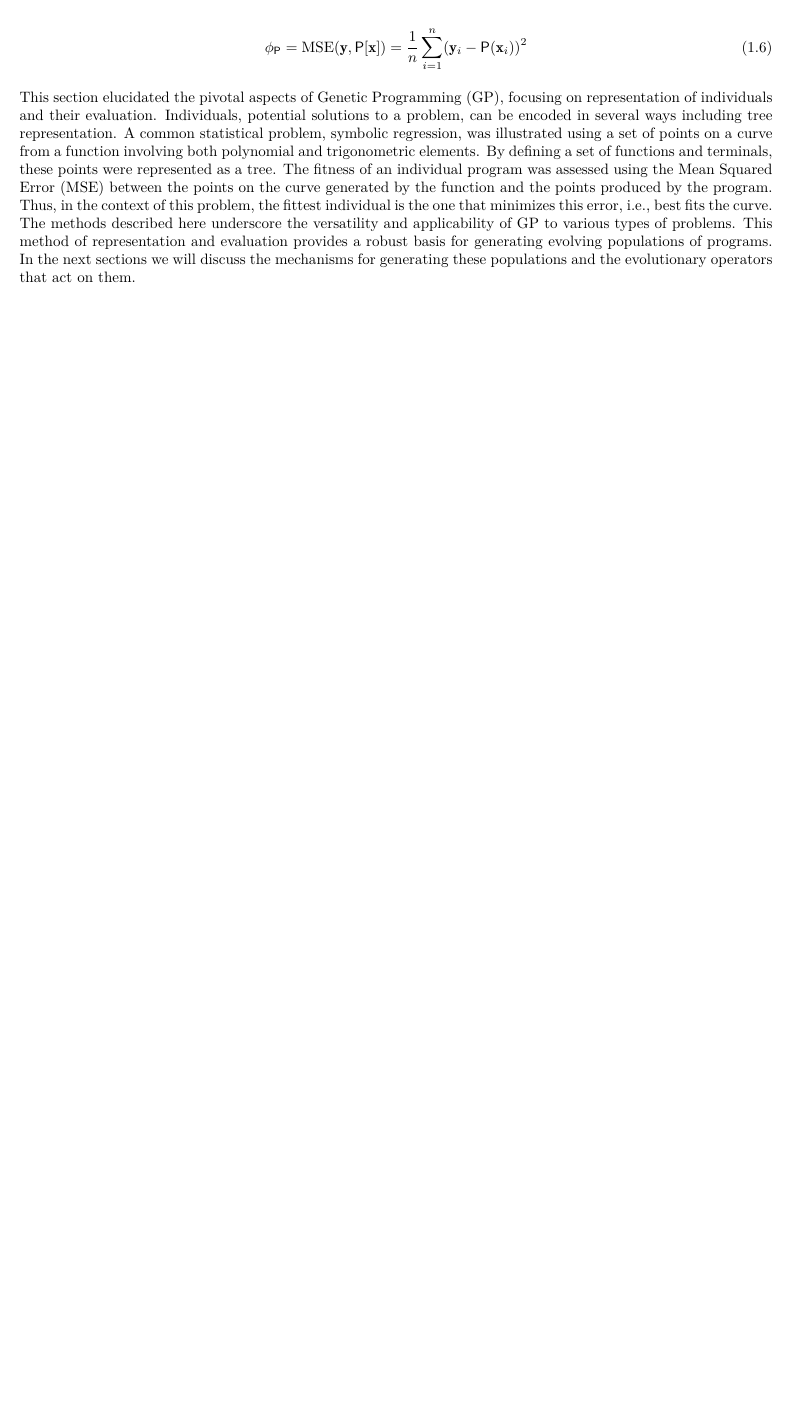
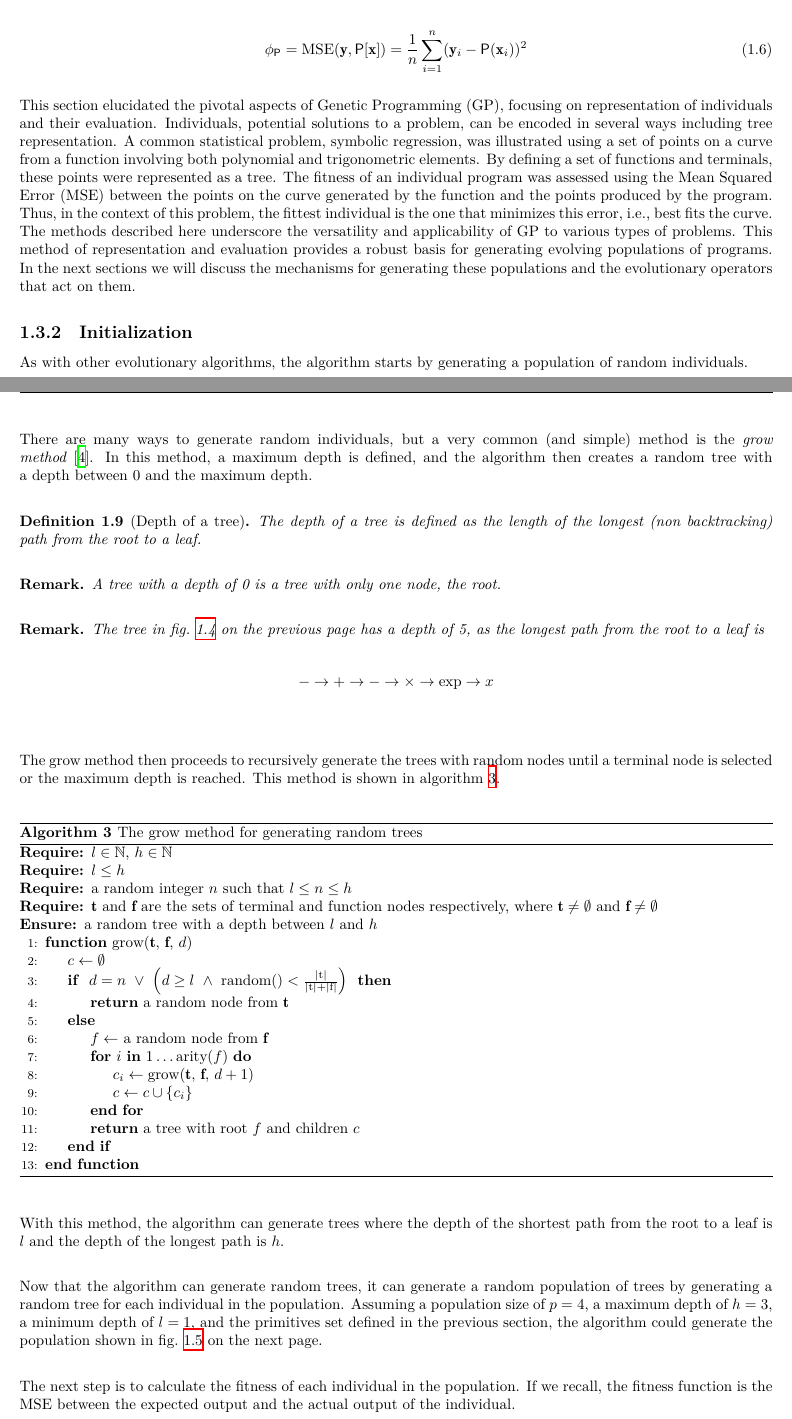
Before and after one commit to r8vnhill/keen-thesis, a LaTeX thesis (Thesis.tex, which reads contents/Theoretical_Background/GP/Initialization.tex, contents/Theoretical_Background/GP/Representation.tex, contents/Theoretical_Background/GP/_gp.index.tex): part of page 19 of 66 before the commit and two parts of pages 19 and 20 of 68 after it, the two joined at a grey line, cut so that both start at the same text, the shorter picture padded with empty space. The pictures show the PDF file Thesis.pdf that the author committed with the source.

Commit message:
GP Initialization

```diff
--- /dev/null
+++ b/contents/Theoretical_Background/GP/Initialization.tex
@@ -0,0 +1,91 @@
+\subsection{Initialization}
+\label{sec:genetic_programming:initialization}
+  As with other evolutionary algorithms, the algorithm starts by generating a
+  population of random individuals.
+
+  There are many ways to generate random individuals, but a very common (and
+  simple) method is the \emph{grow
+  method}~\autocite{kozaGeneticProgrammingProgramming1992a}.
+  In this method, a maximum depth is defined, and the algorithm then creates a
+  random tree with a depth between 0 and the maximum depth.
+
+  \begin{definition}[Depth of a tree]
+    The depth of a tree is defined as the length of the longest (non
+    backtracking) path from the root to a leaf.
+  \end{definition}
+
+  \begin{remark}
+    A tree with a depth of 0 is a tree with only one node, the root.
+  \end{remark}
+
+  \begin{remark}
+    The tree in \vref{fig:genetic_programming:representation:tree} has a depth
+    of 5, as the longest path from the root to a leaf is
+    \[
+      - \to + \to - \to \times \to \mathrm{exp} \to x
+    \]
+  \end{remark}
+
+  The grow method then proceeds to recursively generate the trees with random
+  nodes until a terminal node is selected or the maximum depth is reached.
+  This method is shown in \vref{alg:genetic_programming:initialization:grow}.
+
+  \begin{algorithm}[ht!]
+    \begin{algorithmic}[1]
+      \Require \(l \in \mathbb{N}\), \(h \in \mathbb{N}\)
+      \Require \(l \leq h\)
+      \Require a random integer \(n\) such that \(l \leq n \leq h\)
+      \Require \(\mathbf{t}\) and \(\mathbf{f}\) are the sets of terminal and
+        function nodes respectively, where \(\mathbf{t} \neq \emptyset\) and
+        \(\mathbf{f} \neq \emptyset\)
+      \Ensure a random tree with a depth between \(l\) and \(h\)
+      \Function{\(\mathrm{grow}\)}{$\mathbf{t}$, $\mathbf{f}$, $d$}
+        \State \(c \gets \emptyset\)
+        \If{
+          \(d = n\ \lor\ \left(d \geq l\
+            \land\ \mathrm{random}() < \frac{|\mathrm{t}|}{|\mathrm{t}|
+              + |\mathrm{f}|}\right)\)
+        }
+          \State \Return a random node from \(\mathbf{t}\)
+        \Else
+          \State \(f \gets\) a random node from \(\mathbf{f}\)
+          \For{\(i\) \textbf{in} \(1 \dots \mathrm{arity}(f)\)}
+            \State \(c_i \gets
+              \Call{\(\mathrm{grow}\)}{\mathbf{t},\, \mathbf{f},\, d + 1}\)
+            \State \(c \gets c \cup \{c_i\}\)
+          \EndFor
+          \State \Return a tree with root \(f\) and children \(c\)
+        \EndIf
+      \EndFunction
+    \end{algorithmic}
+    \caption{The grow method for generating random trees}
+    \label{alg:genetic_programming:initialization:grow}
+  \end{algorithm}
+
+  With this method, the algorithm can generate trees where the depth of the
+  shortest path from the root to a leaf is \(l\) and the depth of the longest
+  path is \(h\).
+
+  Now that the algorithm can generate random trees, it can generate a random
+  population of trees by generating a random tree for each individual in the
+  population.
+  Assuming a population size of \(p = 4\), a maximum depth of \(h = 3\), a
+  minimum depth of \(l = 1\), and the primitives set defined in the previous
+  section, the algorithm could generate the population shown in
+  \vref{fig:genetic_programming:initialization:population}.
+
+  \begin{figure}[ht!]
+    \centering
+    \includegraphics[width=\textwidth]{img/theoretical_framework/GP Initial Population.png}
+    \caption{A population of random trees.}
+    \label{fig:genetic_programming:initialization:population}
+  \end{figure}
+
+  The next step is to calculate the fitness of each individual in the
+  population.
+  If we recall, the fitness function is the MSE between the expected output and
+  the actual output of the individual.
+
+  \begin{align*}
+    \mathrm{MSE}(\mathbf{y}, I_1[\mathbf{x}])
+      & = \frac{1}{10} \sum_{i=1}^{10} (\mathbf{y}_i - I_1(\mathbf{x}_i))^2
@@ -0,0 +108,3 @@
+          \mathbf{y}_i - 5x^2\right)^2 \\
+      & = 138.07986538961543
+  \end{align*}
@@ -0,0 +117,2 @@
+  \begin{table}[ht!]
+    \centering
@@ -0,0 +162 @@
+  \begin{figure}[ht!]
@@ -0,0 +170,16 @@
+  \end{figure}
+
+
+  In summary, the initialization stage of the genetic programming algorithm, a
+  population of random individuals, represented as trees, was generated using
+  the \enquote{grow method}.
+  The depth of these trees, signifying the length of the longest path from the
+  root to a leaf, is determined randomly within a specified range.
+  Each tree is recursively populated with random nodes until a terminal node is
+  chosen or the maximum depth is reached.
+  Once a random population of trees is created, the fitness of each individual,
+  based on the Mean Squared Error (MSE) between the expected and actual output,
+  is calculated.
+  This results in the assignment of fitness scores to all individuals,
+  facilitating the evaluation and selection process in the succeeding stages of
+  the algorithm.
--- a/contents/Theoretical_Background/GP/Representation.tex
+++ b/contents/Theoretical_Background/GP/Representation.tex
@@ -88,7 +88,9 @@
     \item Terminals:
       \begin{itemize}
         \item \(x\): The variable \(x\)
-        \item \(c\): An ephemeral constant
+        \item \(c \in 1 \dots 7\): An ephemeral constant\footnote{
+            See \vref{def:ephemeral_constant}.
+          }
       \end{itemize}
   \end{itemize}
 
--- a/contents/Theoretical_Background/GP/_gp.index.tex
+++ b/contents/Theoretical_Background/GP/_gp.index.tex
@@ -76,4 +76,5 @@
   algorithm and elucidate them through an example.
 
   \subimport{./}{Representation.tex}
+  \subimport{./}{Initialization.tex}
 %
```
Also changed, not shown: contents/Theoretical_Background/GA/Initialization.tex (+2 -0 lines), contents/Theoretical_Background/GA/variation/Crossover.tex (+2 -0 lines), contents/Theoretical_Background/GA/variation/Mutation.tex (+2 -0 lines), mse_1.txt (added, +6 -0 lines), Thesis.pdf, img/theoretical_framework/Expected Expression Tree.png, img/theoretical_framework/GP Initial Population 1.png (added), img/theoretical_framework/GP Initial Population 2.png (added), img/theoretical_framework/GP Initial Population 3.png (added), img/theoretical_framework/GP Initial Population 4.png (added), img/theoretical_framework/GP Initial Population.png (added), img/theoretical_framework/gp_pop_1.png (added), contents/Theoretical_Background/GP/Initialization.tex (75 more changed lines), contents/Theoretical_Background/GP/Representation.tex (22 more changed lines), 2 other files.
